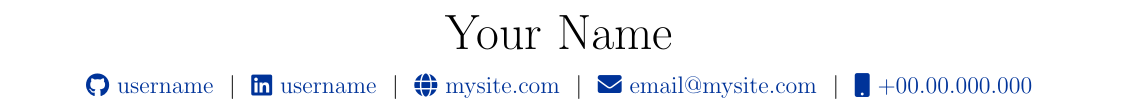
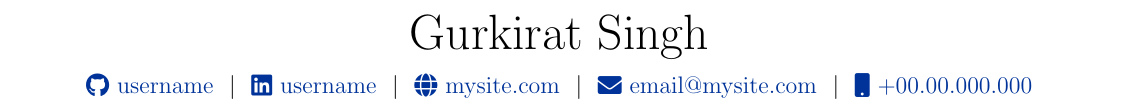
Before and after one commit to Gurkirat155/Resume, a LaTeX CV (cv.tex): part of the page, cut at the place of the change. Compiled offline with pdfLaTeX.

Commit message:
Update cv.tex

```diff
--- a/cv.tex
+++ b/cv.tex
@@ -142,12 +142,12 @@
 % \end{tabularx}
 
 \begin{tabularx}{\linewidth}{@{} C @{}}
-\Huge{Your Name} \\[7.5pt]
-\href{https://github.com/username}{\raisebox{-0.05\height}\faGithub\ username} \ $|$ \
-\href{https://linkedin.com/in/username}{\raisebox{-0.05\height}\faLinkedin\ username} \ $|$ \
+\Huge{Gurkirat Singh} \\[7.5pt]
+\href{https://github.com/Gurkirat155}{\raisebox{-0.05\height}\faGithub\ username} \ $|$ \
+\href{https://www.linkedin.com/in/gurkirat-singh-4b0652222}{\raisebox{-0.05\height}\faLinkedin\ username} \ $|$ \
 \href{https://mysite.com}{\raisebox{-0.05\height}\faGlobe \ mysite.com} \ $|$ \
-\href{mailto:email@mysite.com}{\raisebox{-0.05\height}\faEnvelope \ email@mysite.com} \ $|$ \
-\href{tel:+000000000000}{\raisebox{-0.05\height}\faMobile \ +00.00.000.000} \\
+\href{mailto:guri252001@gmail.com}{\raisebox{-0.05\height}\faEnvelope \ email@mysite.com} \ $|$ \
+\href{tel:+91 8264366304}{\raisebox{-0.05\height}\faMobile \ +00.00.000.000} \\
 \end{tabularx}
 
 %----------------------------------------------------------------------------------------
```
Also changed, not shown: cv.tex (18 more changed lines).
